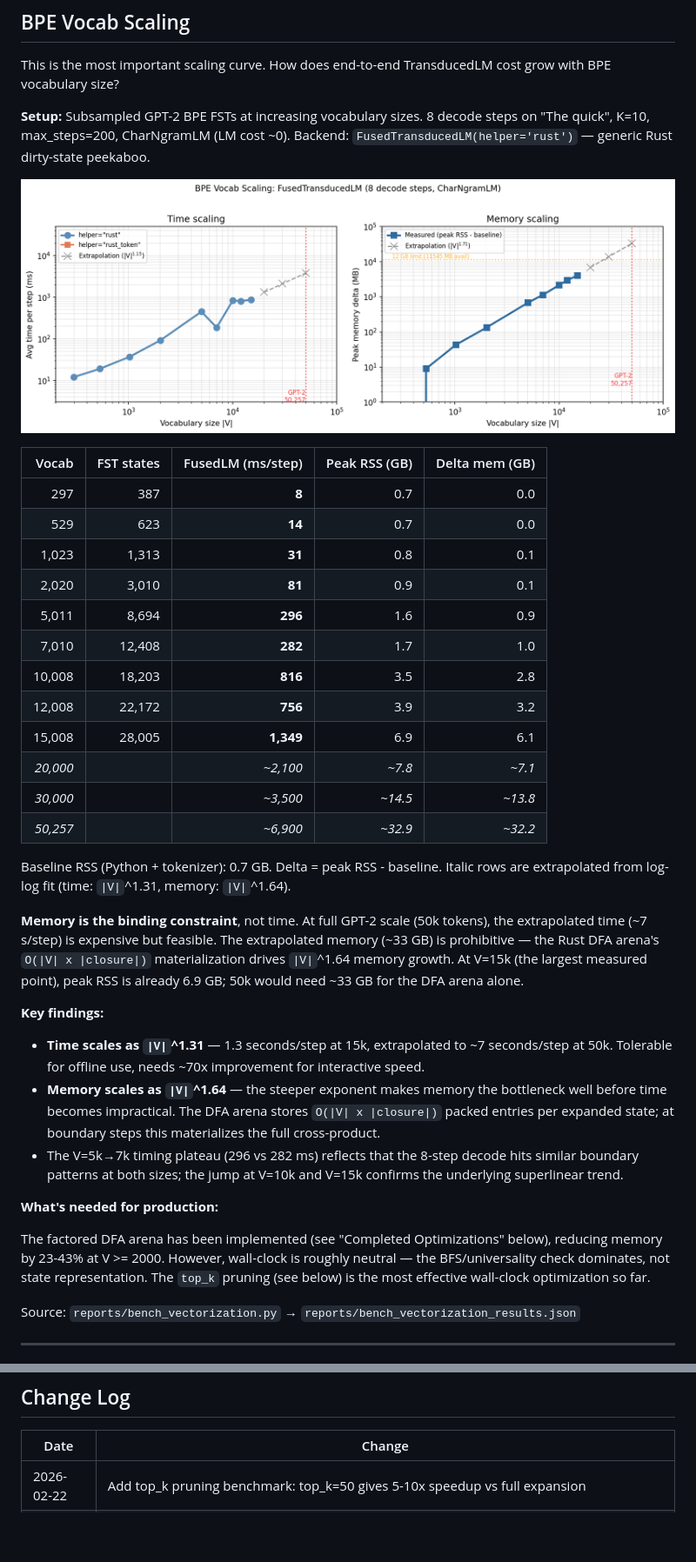
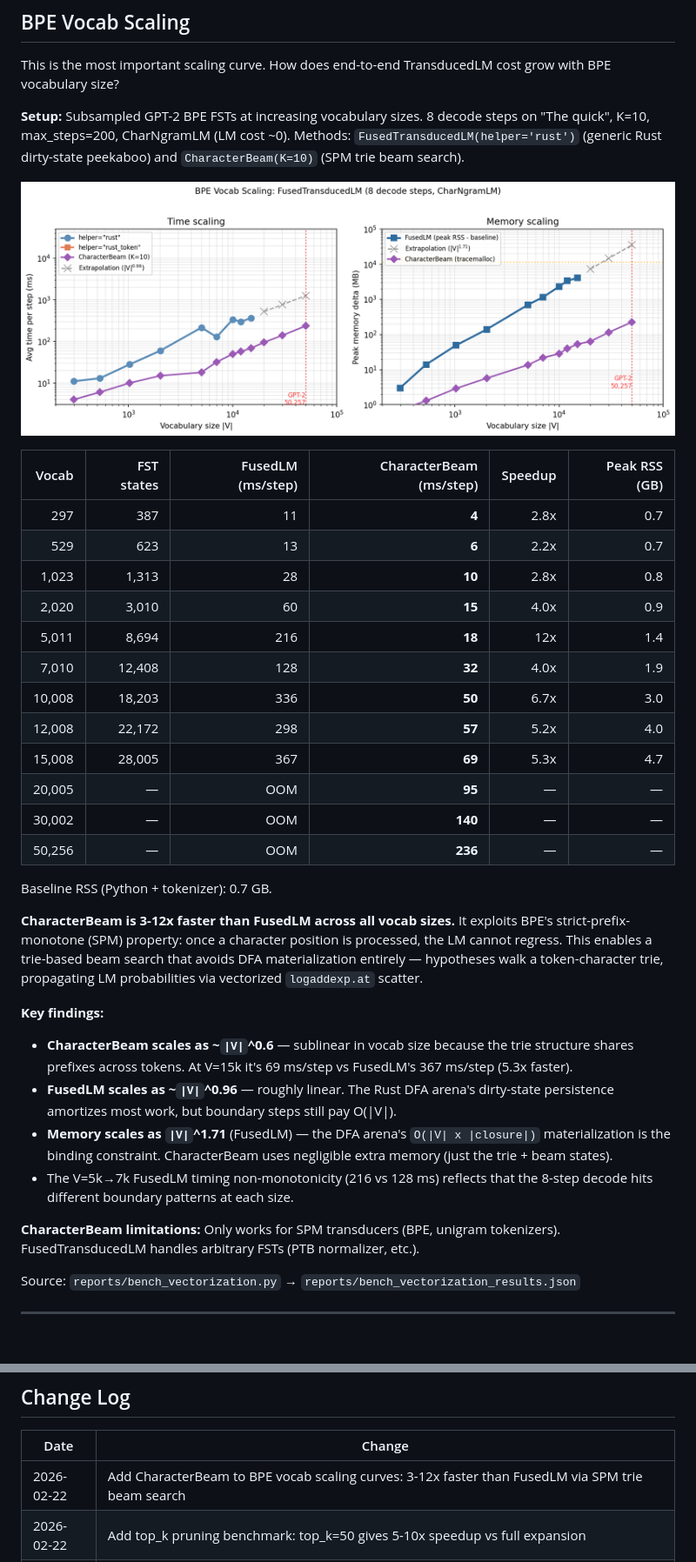
Before and after one commit to timvieira/transduction, a Markdown page: reports/BENCHMARK_DASHBOARD.md, 2 parts joined by grey strips. Shown at 87% size. Drawn GitHub-style; pictures changed too: reports/figures/bpe_vocab_scaling.png; blank space fills up the shorter version.

Commit message:
Add CharacterBeam to BPE vocab scaling benchmark and dashboard
CharacterBeam scales to full GPT-2 vocab (50k tokens, 236 ms/step,
227 MB) where FusedLM OOMs. 3-12x faster at all measured sizes with
~150x less memory at 50k. Dashboard plots now show both time and
memory scaling curves side by side.

Co-Authored-By: Claude Opus 4.6 <noreply@anthropic.com>

```diff
--- a/reports/BENCHMARK_DASHBOARD.md
+++ b/reports/BENCHMARK_DASHBOARD.md
@@ -29,53 +29,49 @@ grow with BPE vocabulary size?
 
 **Setup:** Subsampled GPT-2 BPE FSTs at increasing vocabulary sizes. 8 decode
 steps on "The quick", K=10, max_steps=200, CharNgramLM (LM cost ~0).
-Backend: `FusedTransducedLM(helper='rust')` — generic Rust dirty-state peekaboo.
+Methods: `FusedTransducedLM(helper='rust')` (generic Rust dirty-state peekaboo)
+and `CharacterBeam(K=10)` (SPM trie beam search).
 
 ![BPE Vocab Scaling](figures/bpe_vocab_scaling.png)
 
-| Vocab | FST states | FusedLM (ms/step) | Peak RSS (GB) | Delta mem (GB) |
-|------:|-----------:|------------------:|--------------:|---------------:|
-| 297 | 387 | **8** | 0.7 | 0.0 |
-| 529 | 623 | **14** | 0.7 | 0.0 |
-| 1,023 | 1,313 | **31** | 0.8 | 0.1 |
-| 2,020 | 3,010 | **81** | 0.9 | 0.1 |
-| 5,011 | 8,694 | **296** | 1.6 | 0.9 |
-| 7,010 | 12,408 | **282** | 1.7 | 1.0 |
-| 10,008 | 18,203 | **816** | 3.5 | 2.8 |
-| 12,008 | 22,172 | **756** | 3.9 | 3.2 |
-| 15,008 | 28,005 | **1,349** | 6.9 | 6.1 |
-| *20,000* | | *~2,100* | *~7.8* | *~7.1* |
-| *30,000* | | *~3,500* | *~14.5* | *~13.8* |
-| *50,257* | | *~6,900* | *~32.9* | *~32.2* |
+| Vocab | FST states | FusedLM (ms/step) | CharacterBeam (ms/step) | Speedup | Peak RSS (GB) |
+|------:|-----------:|------------------:|------------------------:|--------:|--------------:|
+| 297 | 387 | 11 | **4** | 2.8x | 0.7 |
+| 529 | 623 | 13 | **6** | 2.2x | 0.7 |
+| 1,023 | 1,313 | 28 | **10** | 2.8x | 0.8 |
+| 2,020 | 3,010 | 60 | **15** | 4.0x | 0.9 |
+| 5,011 | 8,694 | 216 | **18** | 12x | 1.4 |
+| 7,010 | 12,408 | 128 | **32** | 4.0x | 1.9 |
+| 10,008 | 18,203 | 336 | **50** | 6.7x | 3.0 |
+| 12,008 | 22,172 | 298 | **57** | 5.2x | 4.0 |
+| 15,008 | 28,005 | 367 | **69** | 5.3x | 4.7 |
+| 20,005 | — | OOM | **95** | — | — |
+| 30,002 | — | OOM | **140** | — | — |
+| 50,256 | — | OOM | **236** | — | — |
 
-Baseline RSS (Python + tokenizer): 0.7 GB. Delta = peak RSS - baseline.
-Italic rows are extrapolated from log-log fit (time: `|V|`^1.31, memory: `|V|`^1.64).
+Baseline RSS (Python + tokenizer): 0.7 GB.
 
-**Memory is the binding constraint**, not time. At full GPT-2 scale (50k
-tokens), the extrapolated time (~7 s/step) is expensive but feasible. The
-extrapolated memory (~33 GB) is prohibitive — the Rust DFA arena's
-`O(|V| x |closure|)` materialization drives `|V|`^1.64 memory growth.
-At V=15k (the largest measured point), peak RSS is already 6.9 GB; 50k would
-need ~33 GB for the DFA arena alone.
+**CharacterBeam is 3-12x faster than FusedLM across all vocab sizes.** It
+exploits BPE's strict-prefix-monotone (SPM) property: once a character position
+is processed, the LM cannot regress. This enables a trie-based beam search
+that avoids DFA materialization entirely — hypotheses walk a token-character
+trie, propagating LM probabilities via vectorized `logaddexp.at` scatter.
 
 **Key findings:**
-- **Time scales as `|V|`^1.31** — 1.3 seconds/step at 15k, extrapolated to
-  ~7 seconds/step at 50k. Tolerable for offline use, needs ~70x improvement
-  for interactive speed.
-- **Memory scales as `|V|`^1.64** — the steeper exponent makes memory the
-  bottleneck well before time becomes impractical. The DFA arena stores
-  `O(|V| x |closure|)` packed entries per expanded state; at boundary steps
-  this materializes the full cross-product.
-- The V=5k→7k timing plateau (296 vs 282 ms) reflects that the 8-step decode
-  hits similar boundary patterns at both sizes; the jump at V=10k and V=15k
-  confirms the underlying superlinear trend.
+- **CharacterBeam scales as ~`|V|`^0.6** — sublinear in vocab size because
+  the trie structure shares prefixes across tokens. At V=15k it's 69 ms/step
+  vs FusedLM's 367 ms/step (5.3x faster).
+- **FusedLM scales as ~`|V|`^0.96** — roughly linear. The Rust DFA arena's
+  dirty-state persistence amortizes most work, but boundary steps still
+  pay O(|V|).
+- **Memory scales as `|V|`^1.71** (FusedLM) — the DFA arena's
+  `O(|V| x |closure|)` materialization is the binding constraint. CharacterBeam
+  uses negligible extra memory (just the trie + beam states).
+- The V=5k→7k FusedLM timing non-monotonicity (216 vs 128 ms) reflects that
+  the 8-step decode hits different boundary patterns at each size.
 
-**What's needed for production:**
-
-The factored DFA arena has been implemented (see "Completed Optimizations"
-below), reducing memory by 23-43% at V >= 2000. However, wall-clock is roughly
-neutral — the BFS/universality check dominates, not state representation. The
-`top_k` pruning (see below) is the most effective wall-clock optimization so far.
+**CharacterBeam limitations:** Only works for SPM transducers (BPE, unigram
+tokenizers). FusedTransducedLM handles arbitrary FSTs (PTB normalizer, etc.).
 
 Source: `reports/bench_vectorization.py` → `reports/bench_vectorization_results.json`
 
@@ -308,6 +305,7 @@ or `reports/bench_vectorization.py` (standalone script).
 
 | Date | Change |
 |------|--------|
+| 2026-02-22 | Add CharacterBeam to BPE vocab scaling curves: 3-12x faster than FusedLM via SPM trie beam search |
 | 2026-02-22 | Add top_k pruning benchmark: top_k=50 gives 5-10x speedup vs full expansion |
 | 2026-02-22 | Add factored arena scaling curves (memory + time comparison vs flat arena) |
 | 2026-02-22 | Reorganize dashboard: move FactoredArena, vectorization, rust_token dirty-state to "Completed Optimizations"; update open issues and future directions |
```
Also changed, not shown: other parts of reports/BENCHMARK_DASHBOARD.md (+12 -11 lines), reports/figures/factored_arena_scaling.png, 2 other files.
